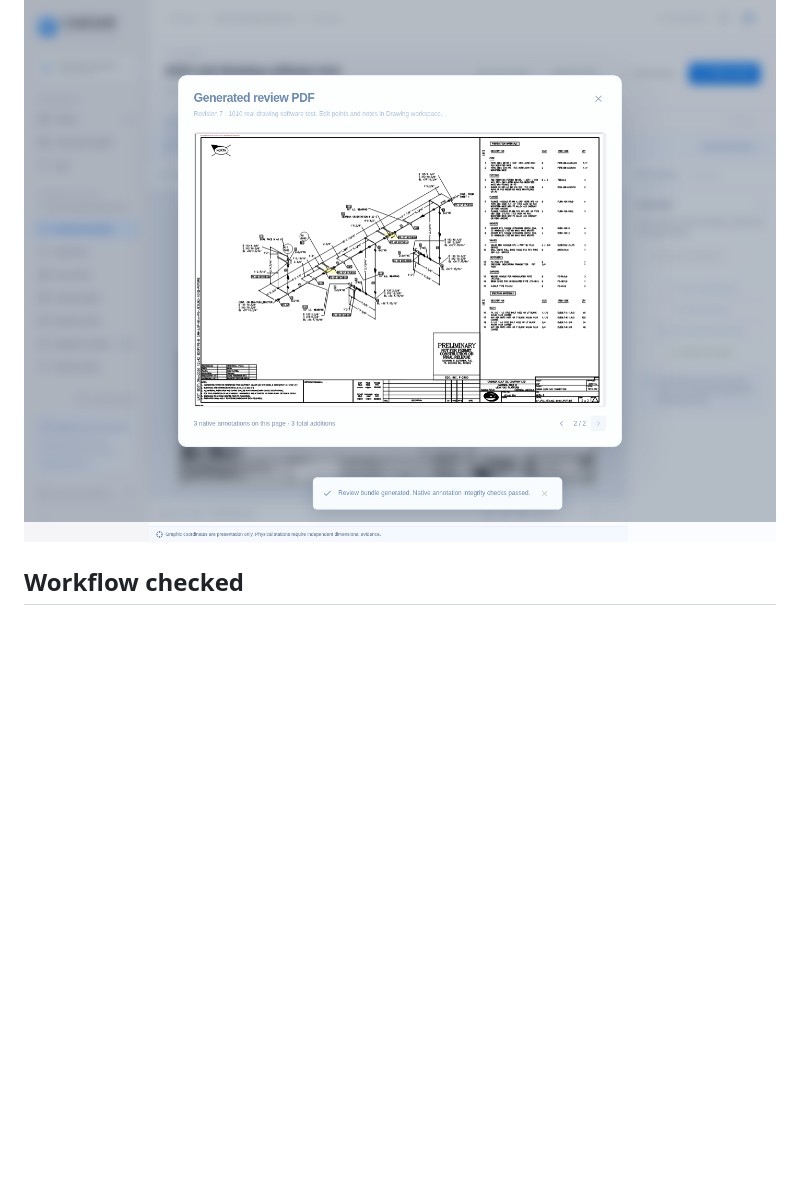
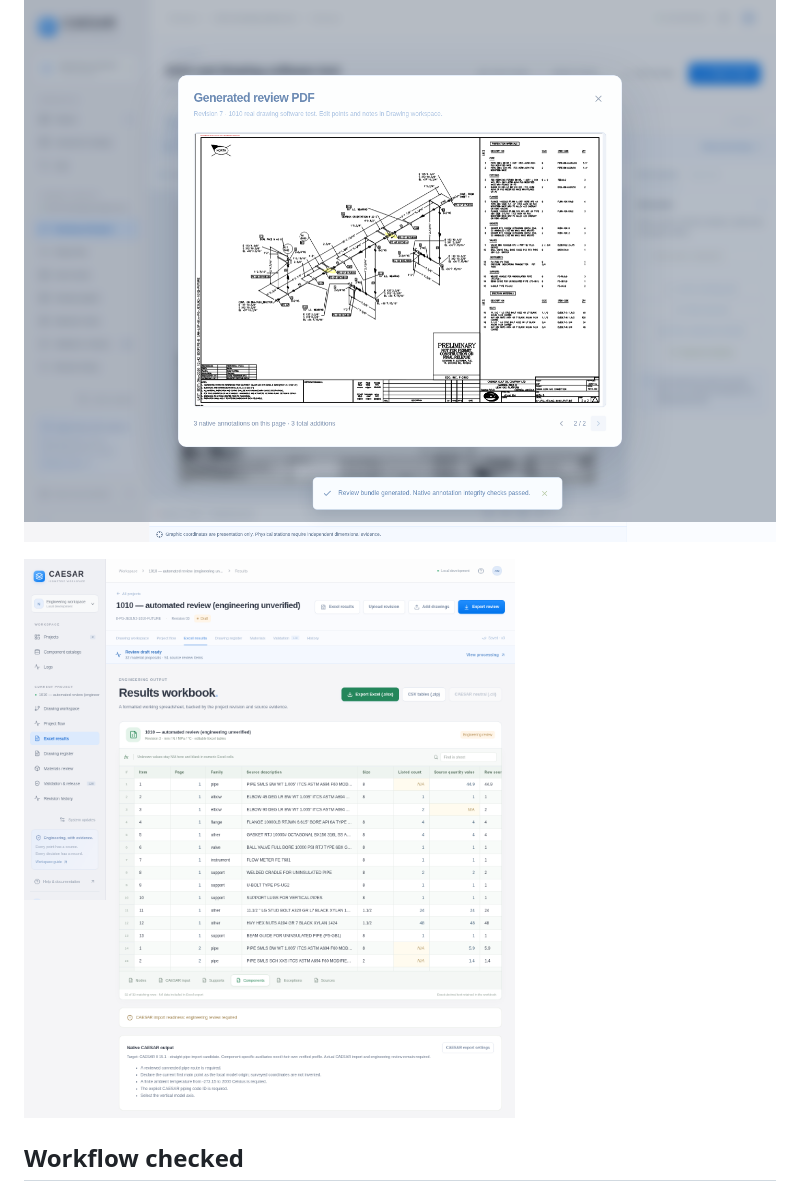
Before and after one commit to efrgdgr0024345/stress, a Markdown page: docs/REAL_DRAWING_VALIDATION.md, the part around the change. Drawn GitHub-style; pictures changed too: docs/screenshots/1010-real-results.png (added); blank space fills up the shorter version.

```diff
--- a/docs/REAL_DRAWING_VALIDATION.md
+++ b/docs/REAL_DRAWING_VALIDATION.md
@@ -10,6 +10,8 @@ Screenshots from the tested local application:
 ![Real drawing displayed in the website](screenshots/1010-real-drawing.png)
 
 ![Generated PDF second page previewed inside the website](screenshots/1010-real-export.png)
+
+![Actual 1010 material proposals in the website spreadsheet](screenshots/1010-real-results.png)
 
 ## Workflow checked
 
```
Also changed, not shown: 1 other file.
